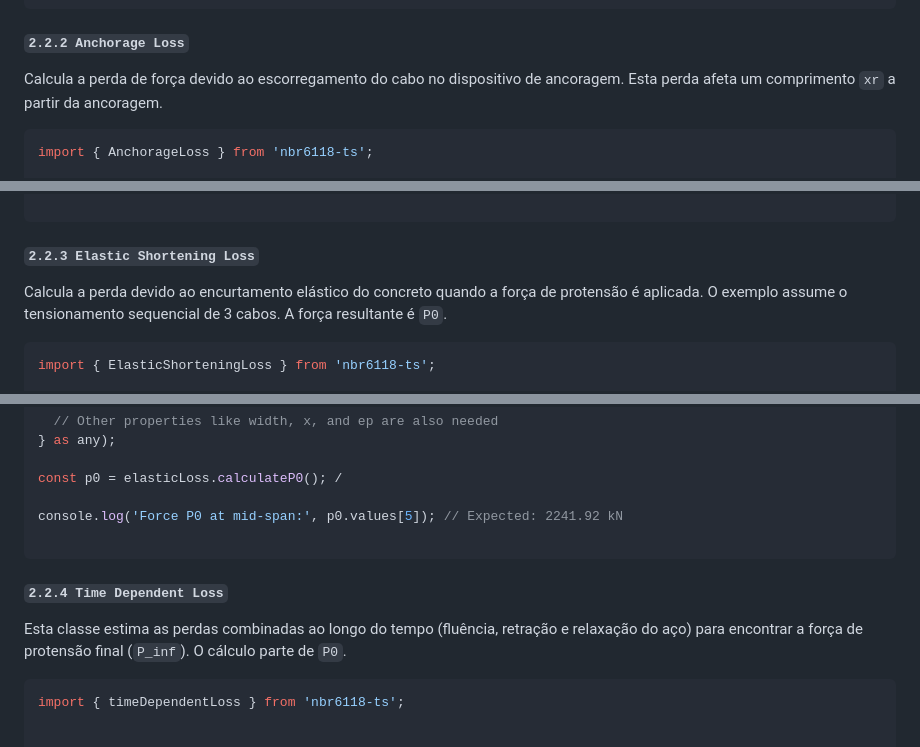
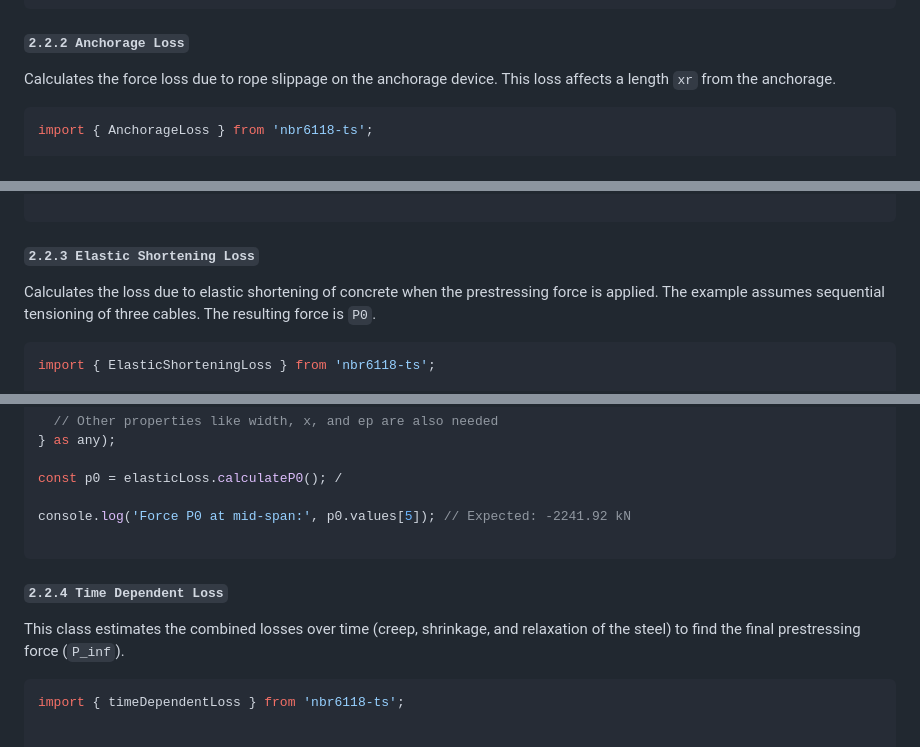
Before and after one commit to Brunoengi/NBR6118-ts, a Markdown page: README.md, 3 parts joined by grey strips. GitHub-like rendering.

Commit message:
improve documentation

````diff
--- a/README.md
+++ b/README.md
@@ -211,7 +211,7 @@ console.log('Average loss per meter (beta):', frictionLoss.beta); // Expected: {
 
 ##### `2.2.2 Anchorage Loss`
 
-Calcula a perda de força devido ao escorregamento do cabo no dispositivo de ancoragem. Esta perda afeta um comprimento `xr` a partir da ancoragem.
+Calculates the force loss due to rope slippage on the anchorage device. This loss affects a length `xr` from the anchorage.
 
 ```typescript
 import { AnchorageLoss } from 'nbr6118-ts';
@@ -239,7 +239,7 @@ console.log('Loss at mid-span (x=7.5m):', lossAtMidspan); // Expected: { value:
 
 ##### `2.2.3 Elastic Shortening Loss`
 
-Calcula a perda devido ao encurtamento elástico do concreto quando a força de protensão é aplicada. O exemplo assume o tensionamento sequencial de 3 cabos. A força resultante é `P0`.
+Calculates the loss due to elastic shortening of concrete when the prestressing force is applied. The example assumes sequential tensioning of three cables. The resulting force is `P0`.
 
 ```typescript
 import { ElasticShorteningLoss } from 'nbr6118-ts';
@@ -263,13 +263,13 @@ const elasticLoss = new ElasticShorteningLoss({
 
 const p0 = elasticLoss.calculateP0(); /
 
-console.log('Force P0 at mid-span:', p0.values[5]); // Expected: 2241.92 kN
+console.log('Force P0 at mid-span:', p0.values[5]); // Expected: -2241.92 kN
 
 ```
 
 ##### `2.2.4 Time Dependent Loss`
 
-Esta classe estima as perdas combinadas ao longo do tempo (fluência, retração e relaxação do aço) para encontrar a força de protensão final (`P_inf`). O cálculo parte de `P0`.
+This class estimates the combined losses over time (creep, shrinkage, and relaxation of the steel) to find the final prestressing force (`P_inf`).
 
 ```typescript
 import { timeDependentLoss } from 'nbr6118-ts';
````
